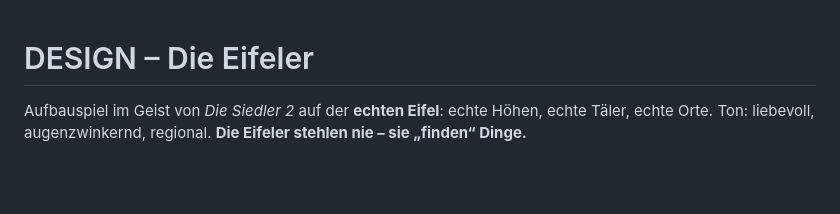
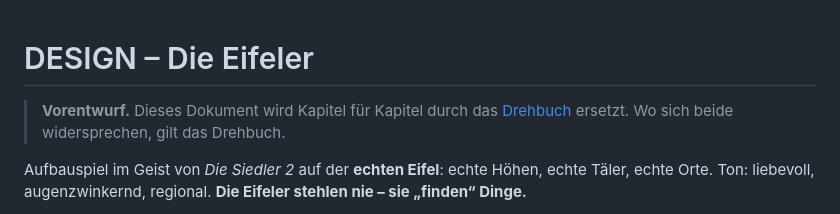
Before and after one commit to wenndemann/die-eifler, a Markdown page: DESIGN.md, the part around the change. GitHub-like rendering; blank space fills up the shorter version.

```diff
--- a/DESIGN.md
+++ b/DESIGN.md
@@ -1,4 +1,6 @@
 # DESIGN – Die Eifeler
+
+> **Vorentwurf.** Dieses Dokument wird Kapitel für Kapitel durch das [Drehbuch](DREHBUCH.md) ersetzt. Wo sich beide widersprechen, gilt das Drehbuch.
 
 Aufbauspiel im Geist von *Die Siedler 2* auf der **echten Eifel**: echte Höhen, echte Täler, echte Orte.
 Ton: liebevoll, augenzwinkernd, regional. **Die Eifeler stehlen nie – sie „finden“ Dinge.**
```
Also changed, not shown: DREHBUCH.md (added, +136 -0 lines), ROADMAP.md (+2 -0 lines).
